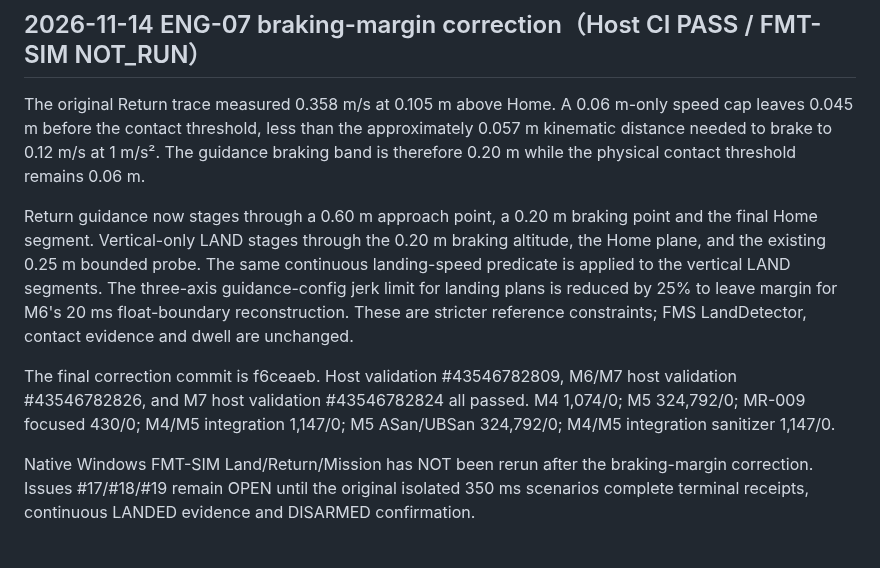
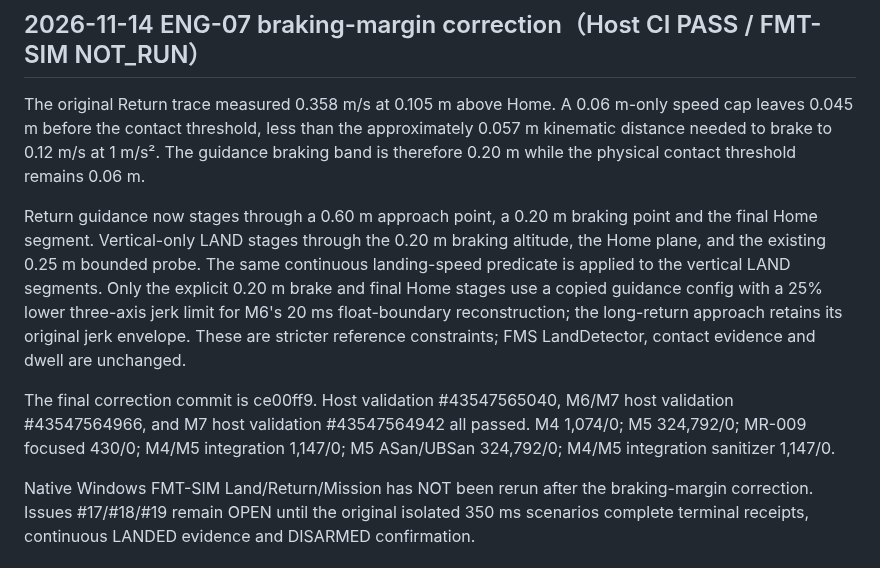
Before and after one commit to hujunjie-hub/Flight, a Markdown page: spec/09_需求验证实施与发布管理.md, the part around the change. Rendered like a GitHub page.

Commit message:
Record final-stage jerk margin CI results

```diff
--- a/spec/09_需求验证实施与发布管理.md
+++ b/spec/09_需求验证实施与发布管理.md
@@ -2082,8 +2082,8 @@ Return 轨迹分为 Home 上方 0.60 m 进近点、Home 上方 0.20 m 制动点
 
 The original Return trace measured 0.358 m/s at 0.105 m above Home. A 0.06 m-only speed cap leaves 0.045 m before the contact threshold, less than the approximately 0.057 m kinematic distance needed to brake to 0.12 m/s at 1 m/s². The guidance braking band is therefore 0.20 m while the physical contact threshold remains 0.06 m.
 
-Return guidance now stages through a 0.60 m approach point, a 0.20 m braking point and the final Home segment. Vertical-only LAND stages through the 0.20 m braking altitude, the Home plane, and the existing 0.25 m bounded probe. The same continuous landing-speed predicate is applied to the vertical LAND segments. The three-axis guidance-config jerk limit for landing plans is reduced by 25% to leave margin for M6's 20 ms float-boundary reconstruction. These are stricter reference constraints; FMS LandDetector, contact evidence and dwell are unchanged.
-
-The final correction commit is f6ceaeb. Host validation #43546782809, M6/M7 host validation #43546782826, and M7 host validation #43546782824 all passed. M4 1,074/0; M5 324,792/0; MR-009 focused 430/0; M4/M5 integration 1,147/0; M5 ASan/UBSan 324,792/0; M4/M5 integration sanitizer 1,147/0.
+Return guidance now stages through a 0.60 m approach point, a 0.20 m braking point and the final Home segment. Vertical-only LAND stages through the 0.20 m braking altitude, the Home plane, and the existing 0.25 m bounded probe. The same continuous landing-speed predicate is applied to the vertical LAND segments. Only the explicit 0.20 m brake and final Home stages use a copied guidance config with a 25% lower three-axis jerk limit for M6's 20 ms float-boundary reconstruction; the long-return approach retains its original jerk envelope. These are stricter reference constraints; FMS LandDetector, contact evidence and dwell are unchanged.
+
+The final correction commit is ce00ff9. Host validation #43547565040, M6/M7 host validation #43547564966, and M7 host validation #43547564942 all passed. M4 1,074/0; M5 324,792/0; MR-009 focused 430/0; M4/M5 integration 1,147/0; M5 ASan/UBSan 324,792/0; M4/M5 integration sanitizer 1,147/0.
 
 Native Windows FMT-SIM Land/Return/Mission has NOT been rerun after the braking-margin correction. Issues #17/#18/#19 remain OPEN until the original isolated 350 ms scenarios complete terminal receipts, continuous LANDED evidence and DISARMED confirmation.
```
Also changed, not shown: doc/simulation/FLIGHT_LOGIC_MATRIX.md (+2 -2 lines).
